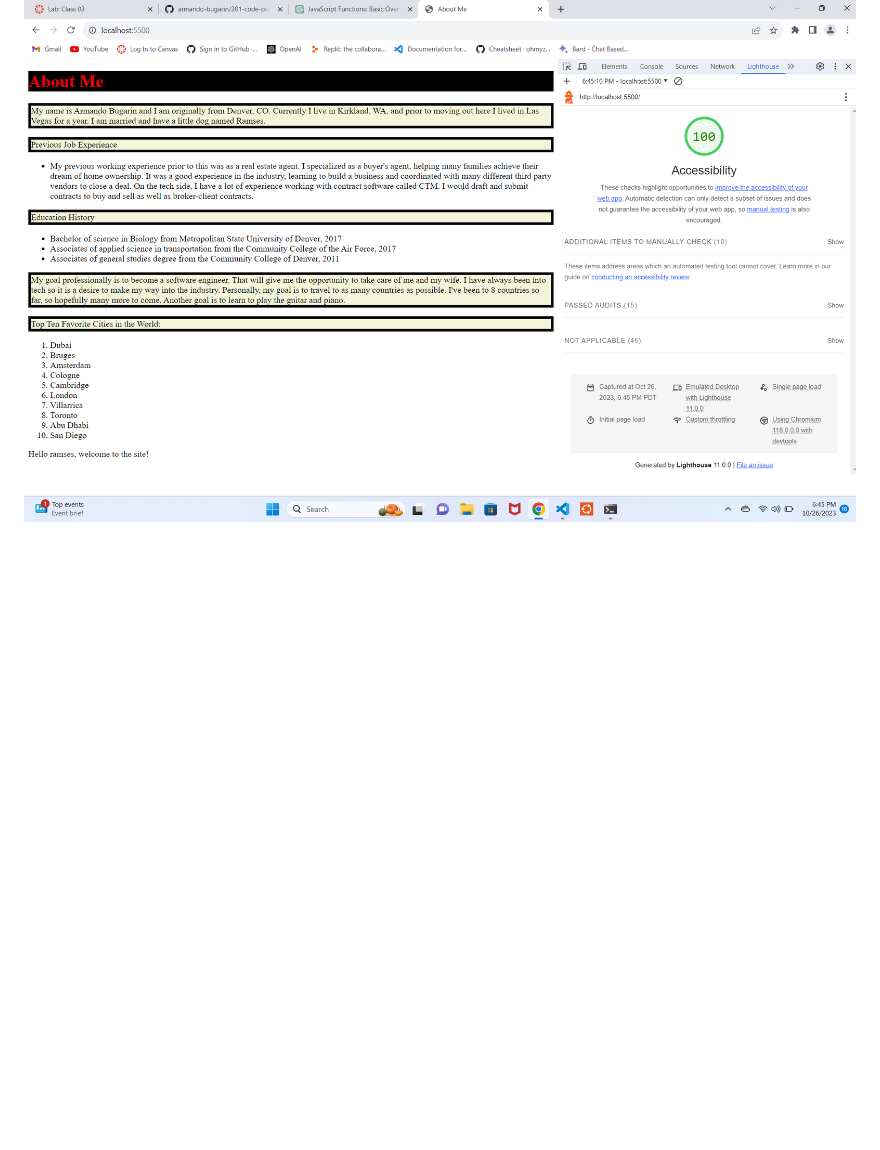
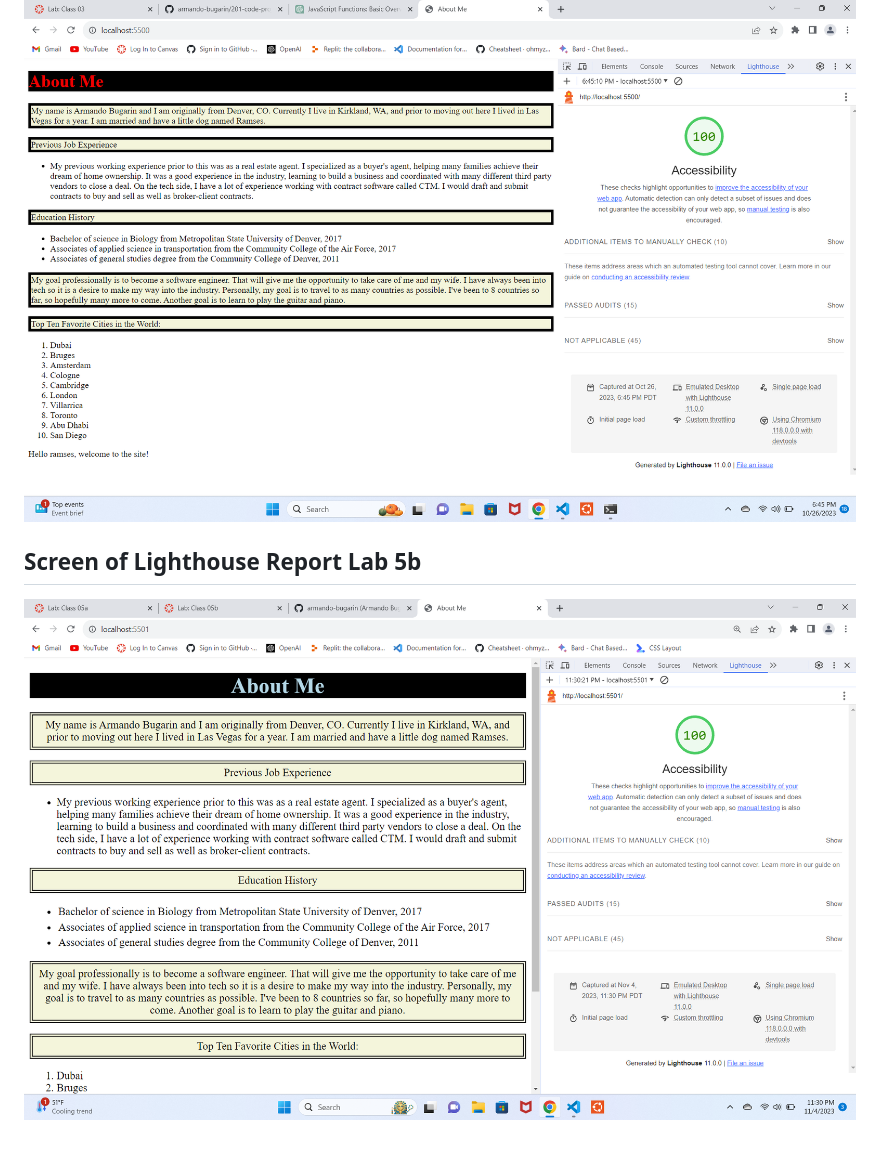
Before and after one commit to armando-bugarin/201-code-project, a Markdown page: README.md, the part around the change. Drawn GitHub-style; pictures changed too: lighthouse-lab5b.png (added); blank space fills up the shorter version.

Commit message:
finish css, add lighthouse report

```diff
--- a/README.md
+++ b/README.md
@@ -11,3 +11,6 @@ In lab 3, adding a ordered list of a "top ten" for me. This "top ten" can be any
 ## Screenshot of Lighthouse Report Lab 3
 
 ![lighthouse-report-lab3](lighthouse-lab3.png)
+
+## Screen of Lighthouse Report Lab 5b
+![lighthouse-report-lab5b](lighthouse-lab5b.png)
```
Also changed, not shown: 3 other files.
